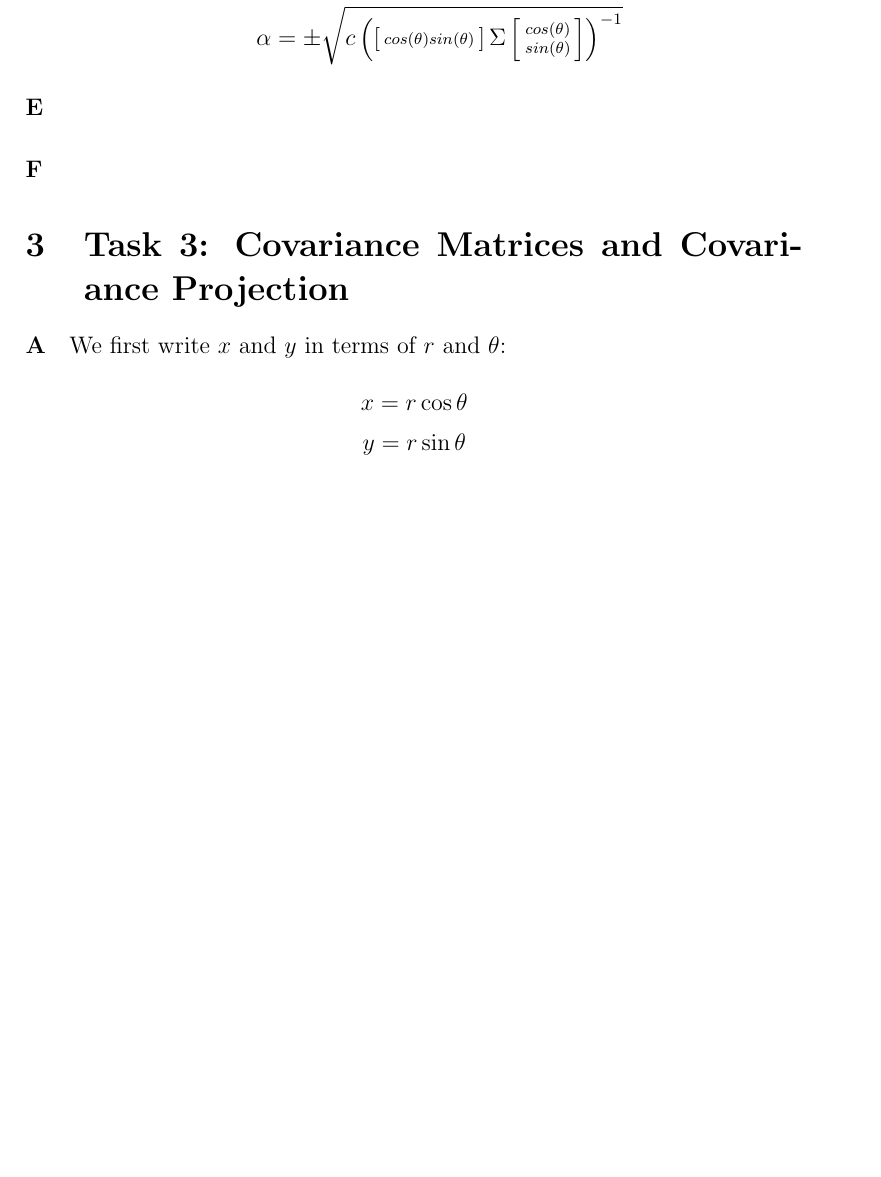
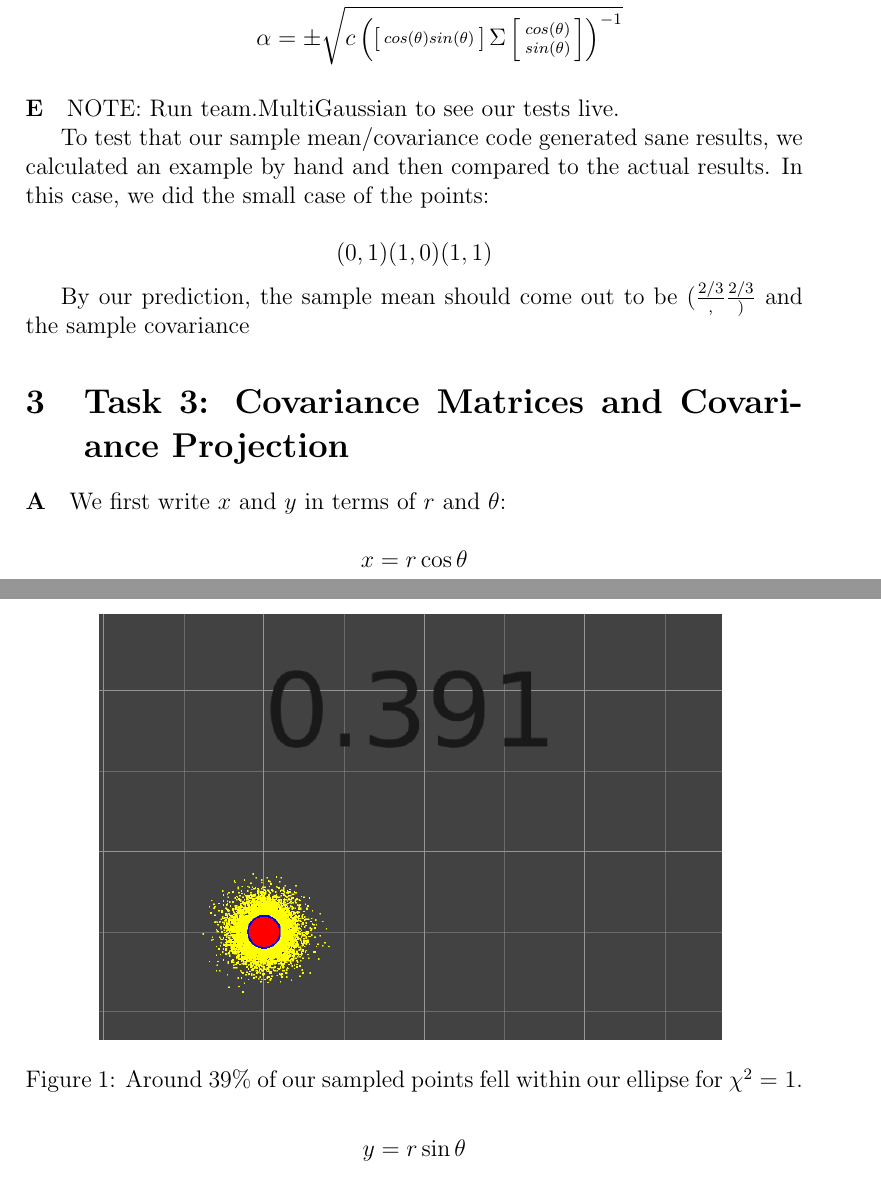
Before and after one commit to pdaquino/EECS568, a LaTeX document (ps1/answers.tex): part of page 4 of 5 before the commit and two parts of pages 4 and 5 of 6 after it, the two joined at a grey line, cut so that both start at the same text, the shorter picture padded with empty space. Compiled offline with pdfLaTeX.

Commit message:
Figure inclusion example added.

```diff
--- a/ps1/answers.tex
+++ b/ps1/answers.tex
@@ -184,8 +184,23 @@ And therefore the unknown $\alpha$ can be calculated.
 
 
 \paragraph{E}
+NOTE: Run team.MultiGaussian to see our tests live.
 
-\paragraph{F}
+To test that our sample mean/covariance code generated sane results,
+we calculated an example by hand and then compared to the actual results.
+In this case, we did the small case of the points:
+
+\[(0,1) (1,0) (1,1)\]
+
+By our prediction, the sample mean should come out to be $(\frac{2/3}, \frac{2/3})$
+and the sample covariance
+
+\begin{figure}
+\centering
+\includegraphics[width=0.8\textwidth]{figures/MultiGaussian_1_sigma.png}
+\label{fig:multigaussian}
+\caption{Around 39\% of our sampled points fell within our ellipse for $\chi^{2} = 1$.}
+\end{figure}
 
 \section{Task 3: Covariance Matrices and Covariance Projection}
 
```
